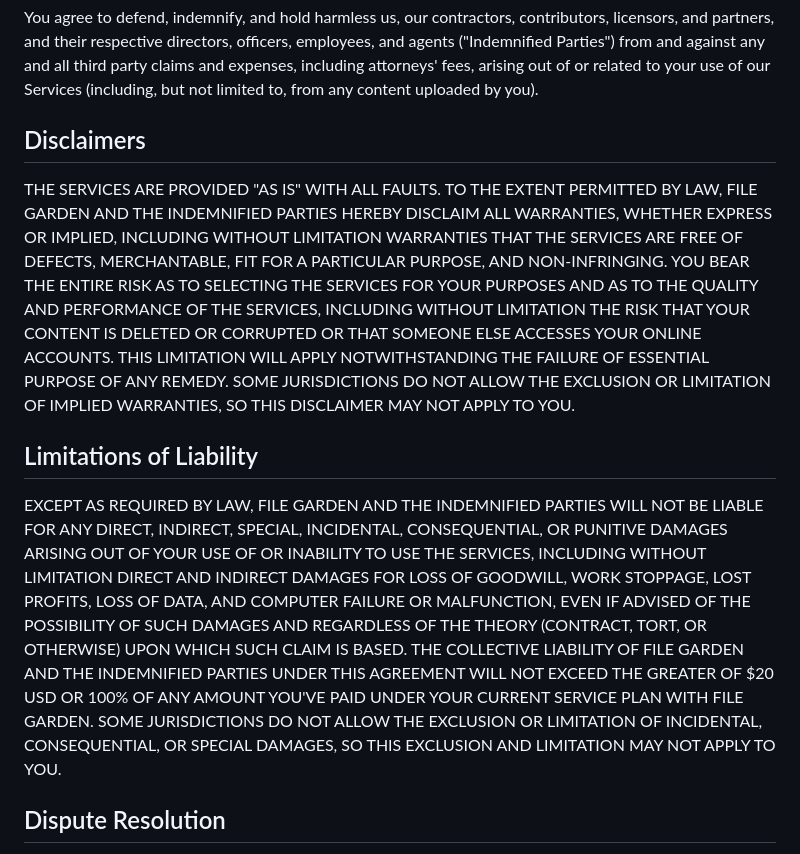
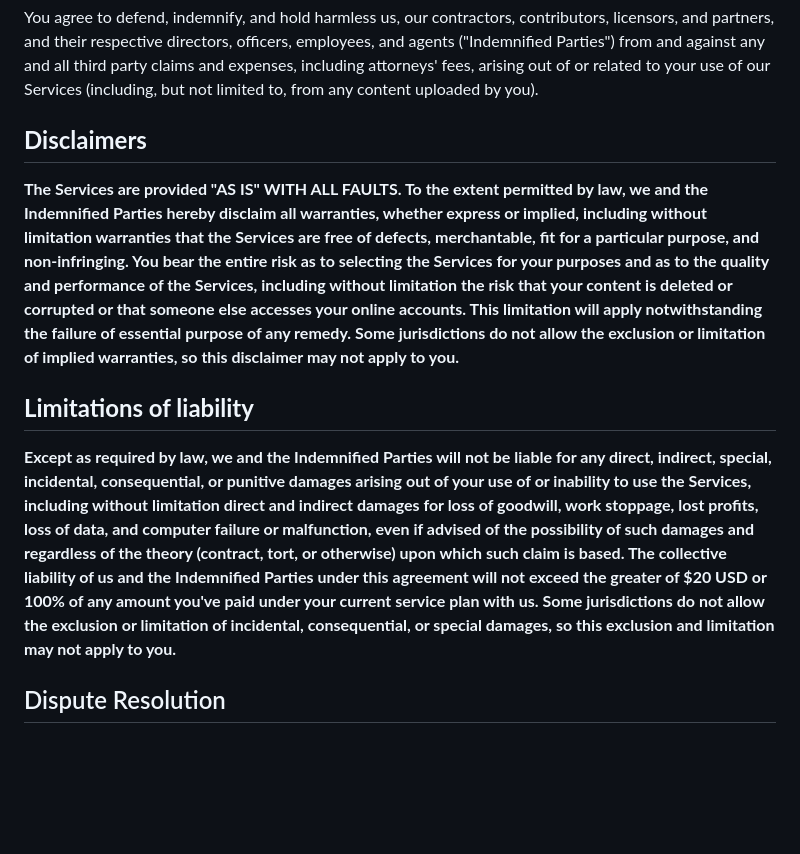
Before and after one commit to filegarden/website, a Markdown page: frontend/components/TermsOfService.md, the part around the change. GitHub-like rendering; blank space fills up the shorter version.

Commit message:
Improve readability

```diff
--- a/frontend/components/TermsOfService.md
+++ b/frontend/components/TermsOfService.md
@@ -31,13 +31,13 @@ You are solely responsible for the development, content, and use of the files yo
 
 You agree to defend, indemnify, and hold harmless us, our contractors, contributors, licensors, and partners, and their respective directors, officers, employees, and agents ("Indemnified Parties") from and against any and all third party claims and expenses, including attorneys' fees, arising out of or related to your use of our Services (including, but not limited to, from any content uploaded by you).
 
-## Disclaimers
+## **Disclaimers**
 
-THE SERVICES ARE PROVIDED "AS IS" WITH ALL FAULTS. TO THE EXTENT PERMITTED BY LAW, FILE GARDEN AND THE INDEMNIFIED PARTIES HEREBY DISCLAIM ALL WARRANTIES, WHETHER EXPRESS OR IMPLIED, INCLUDING WITHOUT LIMITATION WARRANTIES THAT THE SERVICES ARE FREE OF DEFECTS, MERCHANTABLE, FIT FOR A PARTICULAR PURPOSE, AND NON-INFRINGING. YOU BEAR THE ENTIRE RISK AS TO SELECTING THE SERVICES FOR YOUR PURPOSES AND AS TO THE QUALITY AND PERFORMANCE OF THE SERVICES, INCLUDING WITHOUT LIMITATION THE RISK THAT YOUR CONTENT IS DELETED OR CORRUPTED OR THAT SOMEONE ELSE ACCESSES YOUR ONLINE ACCOUNTS. THIS LIMITATION WILL APPLY NOTWITHSTANDING THE FAILURE OF ESSENTIAL PURPOSE OF ANY REMEDY. SOME JURISDICTIONS DO NOT ALLOW THE EXCLUSION OR LIMITATION OF IMPLIED WARRANTIES, SO THIS DISCLAIMER MAY NOT APPLY TO YOU.
+**The Services are provided "AS IS" WITH ALL FAULTS. To the extent permitted by law, we and the Indemnified Parties hereby disclaim all warranties, whether express or implied, including without limitation warranties that the Services are free of defects, merchantable, fit for a particular purpose, and non-infringing. You bear the entire risk as to selecting the Services for your purposes and as to the quality and performance of the Services, including without limitation the risk that your content is deleted or corrupted or that someone else accesses your online accounts. This limitation will apply notwithstanding the failure of essential purpose of any remedy. Some jurisdictions do not allow the exclusion or limitation of implied warranties, so this disclaimer may not apply to you.**
 
-## Limitations of Liability
+## **Limitations of liability**
 
-EXCEPT AS REQUIRED BY LAW, FILE GARDEN AND THE INDEMNIFIED PARTIES WILL NOT BE LIABLE FOR ANY DIRECT, INDIRECT, SPECIAL, INCIDENTAL, CONSEQUENTIAL, OR PUNITIVE DAMAGES ARISING OUT OF YOUR USE OF OR INABILITY TO USE THE SERVICES, INCLUDING WITHOUT LIMITATION DIRECT AND INDIRECT DAMAGES FOR LOSS OF GOODWILL, WORK STOPPAGE, LOST PROFITS, LOSS OF DATA, AND COMPUTER FAILURE OR MALFUNCTION, EVEN IF ADVISED OF THE POSSIBILITY OF SUCH DAMAGES AND REGARDLESS OF THE THEORY (CONTRACT, TORT, OR OTHERWISE) UPON WHICH SUCH CLAIM IS BASED. THE COLLECTIVE LIABILITY OF FILE GARDEN AND THE INDEMNIFIED PARTIES UNDER THIS AGREEMENT WILL NOT EXCEED THE GREATER OF $20 USD OR 100% OF ANY AMOUNT YOU'VE PAID UNDER YOUR CURRENT SERVICE PLAN WITH FILE GARDEN. SOME JURISDICTIONS DO NOT ALLOW THE EXCLUSION OR LIMITATION OF INCIDENTAL, CONSEQUENTIAL, OR SPECIAL DAMAGES, SO THIS EXCLUSION AND LIMITATION MAY NOT APPLY TO YOU.
+**Except as required by law, we and the Indemnified Parties will not be liable for any direct, indirect, special, incidental, consequential, or punitive damages arising out of your use of or inability to use the Services, including without limitation direct and indirect damages for loss of goodwill, work stoppage, lost profits, loss of data, and computer failure or malfunction, even if advised of the possibility of such damages and regardless of the theory (contract, tort, or otherwise) upon which such claim is based. The collective liability of us and the Indemnified Parties under this agreement will not exceed the greater of $20 USD or 100% of any amount you've paid under your current service plan with us. Some jurisdictions do not allow the exclusion or limitation of incidental, consequential, or special damages, so this exclusion and limitation may not apply to you.**
 
 ## Dispute Resolution
 
```
